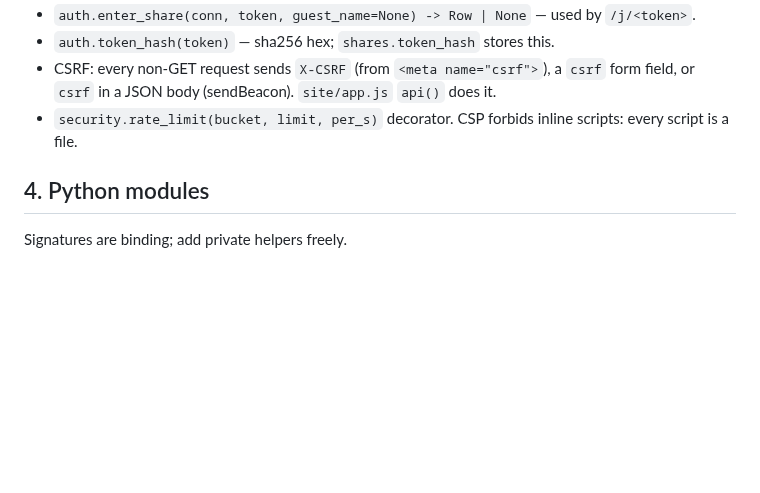
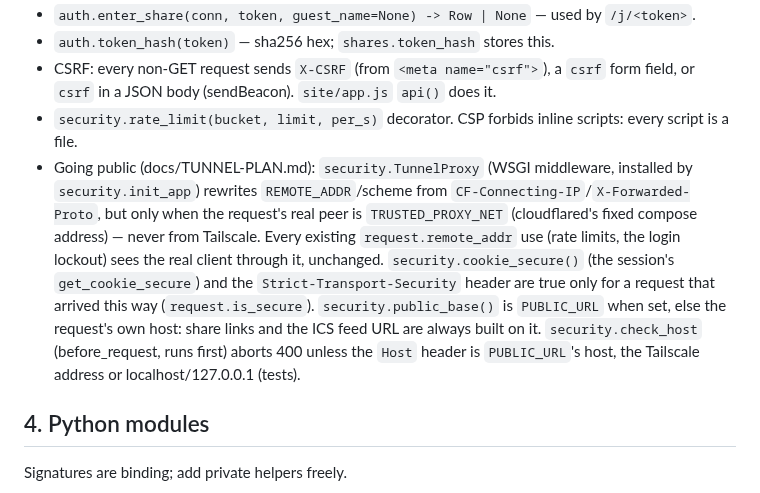
Before and after one commit to Tigetiiger/personaalne-markmik, a Markdown page: docs/CONTRACTS.md, the part around the change. GitHub-like rendering; blank space fills up the shorter version.

```diff
--- a/docs/CONTRACTS.md
+++ b/docs/CONTRACTS.md
@@ -62,6 +62,16 @@ Ports 8790 and 8797 are taken by other projects on this machine.
   `csrf` in a JSON body (sendBeacon). `site/app.js` `api()` does it.
 - `security.rate_limit(bucket, limit, per_s)` decorator. CSP forbids inline scripts: every script
   is a file.
+- Going public (docs/TUNNEL-PLAN.md): `security.TunnelProxy` (WSGI middleware, installed by
+  `security.init_app`) rewrites `REMOTE_ADDR`/scheme from `CF-Connecting-IP`/`X-Forwarded-Proto`,
+  but only when the request's real peer is `TRUSTED_PROXY_NET` (cloudflared's fixed compose
+  address) — never from Tailscale. Every existing `request.remote_addr` use (rate limits, the
+  login lockout) sees the real client through it, unchanged. `security.cookie_secure()` (the
+  session's `get_cookie_secure`) and the `Strict-Transport-Security` header are true only for a
+  request that arrived this way (`request.is_secure`). `security.public_base()` is `PUBLIC_URL`
+  when set, else the request's own host: share links and the ICS feed URL are always built on it.
+  `security.check_host` (before_request, runs first) aborts 400 unless the `Host` header is
+  `PUBLIC_URL`'s host, the Tailscale address or localhost/127.0.0.1 (tests).
 
 ## 4. Python modules
 
```
Also changed, not shown: README.md (+25 -5 lines), docs/SECURITY-REVIEW.md (+2 -2 lines).
